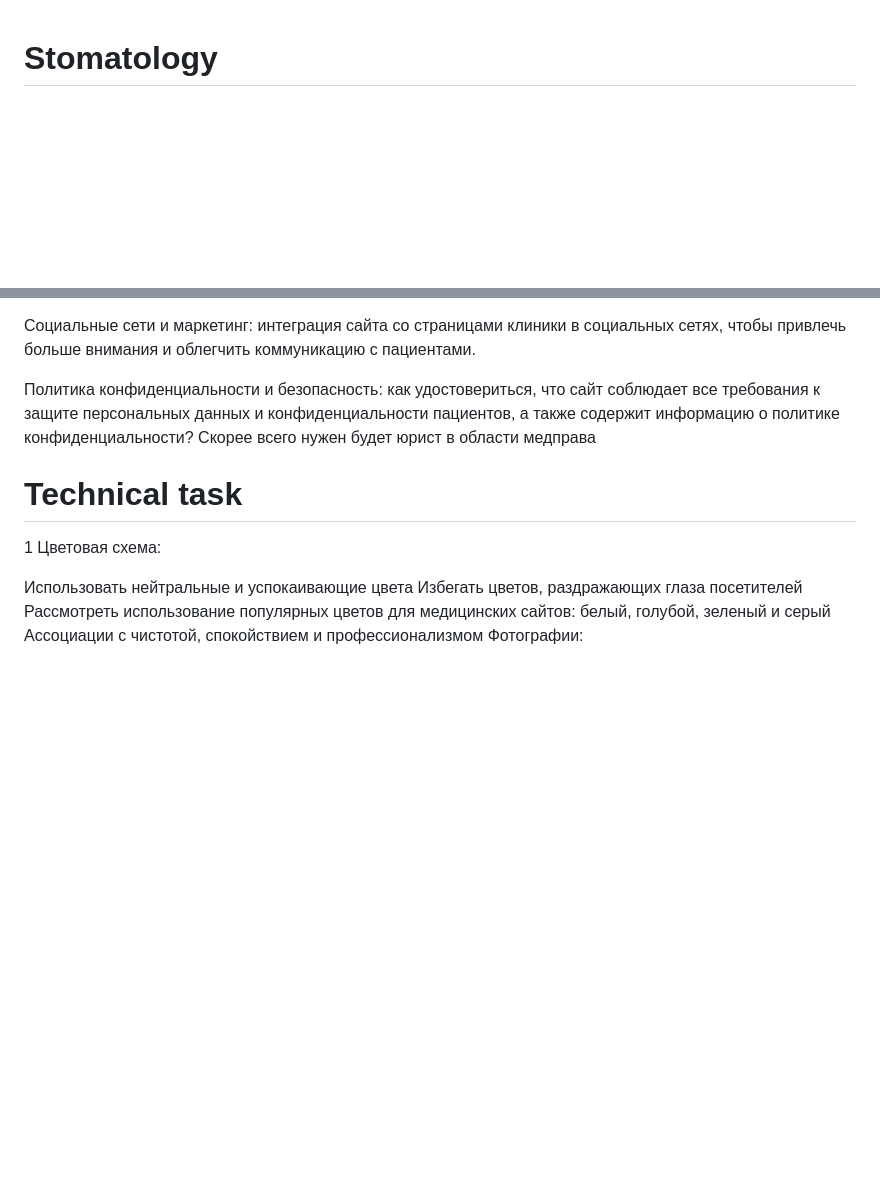
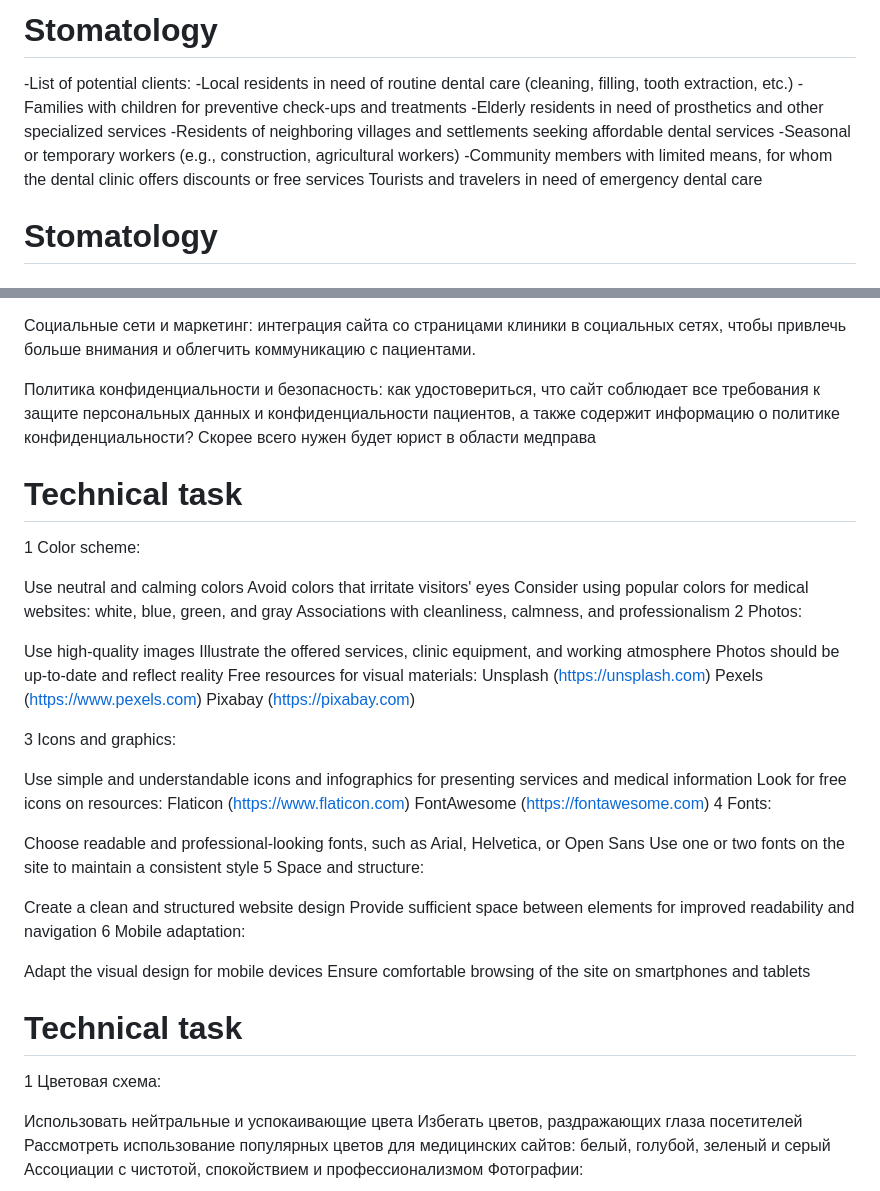
Before and after one commit to entegregory/Stomatology, a Markdown page: README.md, 2 parts joined by grey strips. GitHub-like rendering; blank space fills up the shorter version.

Commit message:
feat: add translate

```diff
--- a/README.md
+++ b/README.md
@@ -1,3 +1,12 @@
+# Stomatology
+  -List of potential clients:
+  -Local residents in need of routine dental care (cleaning, filling, tooth extraction, etc.)
+  -Families with children for preventive check-ups and treatments
+  -Elderly residents in need of prosthetics and other specialized services
+  -Residents of neighboring villages and settlements seeking affordable   dental services
+  -Seasonal or temporary workers (e.g., construction, agricultural workers)
+  -Community members with limited means, for whom the dental clinic offers discounts or free services
+Tourists and travelers in need of emergency dental care
 # Stomatology
 # Список потенциальных клиентов:
 Местные жители, нуждающиеся в рутинной стоматологической помощи (чистка, пломбирование, удаление зуба и т. д.)
@@ -27,6 +56,41 @@
 Социальные сети и маркетинг: интеграция сайта со страницами клиники в социальных сетях, чтобы привлечь больше внимания и облегчить коммуникацию с пациентами.
 
 Политика конфиденциальности и безопасность: как удостовериться, что сайт соблюдает все требования к защите персональных данных и конфиденциальности пациентов, а также содержит информацию о политике конфиденциальности? Скорее всего нужен будет юрист в области медправа
+# Technical task
+  1 Color scheme:
+
+  Use neutral and calming colors
+  Avoid colors that irritate visitors' eyes
+  Consider using popular colors for medical websites: white, blue, green, and gray
+  Associations with cleanliness, calmness, and professionalism
+2 Photos:
+
+  Use high-quality images
+  Illustrate the offered services, clinic equipment, and working atmosphere
+  Photos should be up-to-date and reflect reality
+  Free resources for visual materials:
+  Unsplash (https://unsplash.com)
+  Pexels (https://www.pexels.com)
+  Pixabay (https://pixabay.com)
+
+3 Icons and graphics:
+
+  Use simple and understandable icons and infographics for presenting services and medical information
+  Look for free icons on resources:
+  Flaticon (https://www.flaticon.com)
+  FontAwesome (https://fontawesome.com)
+4 Fonts:
+
+  Choose readable and professional-looking fonts, such as Arial, Helvetica, or Open Sans
+  Use one or two fonts on the site to maintain a consistent style
+5 Space and structure:
+
+  Create a clean and structured website design
+  Provide sufficient space between elements for improved readability and navigation
+6 Mobile adaptation:
+
+  Adapt the visual design for mobile devices
+  Ensure comfortable browsing of the site on smartphones and tablets
 # Technical task
 1 Цветовая схема:
 
```
Also changed, not shown: other parts of README.md (+20 -0 lines).
